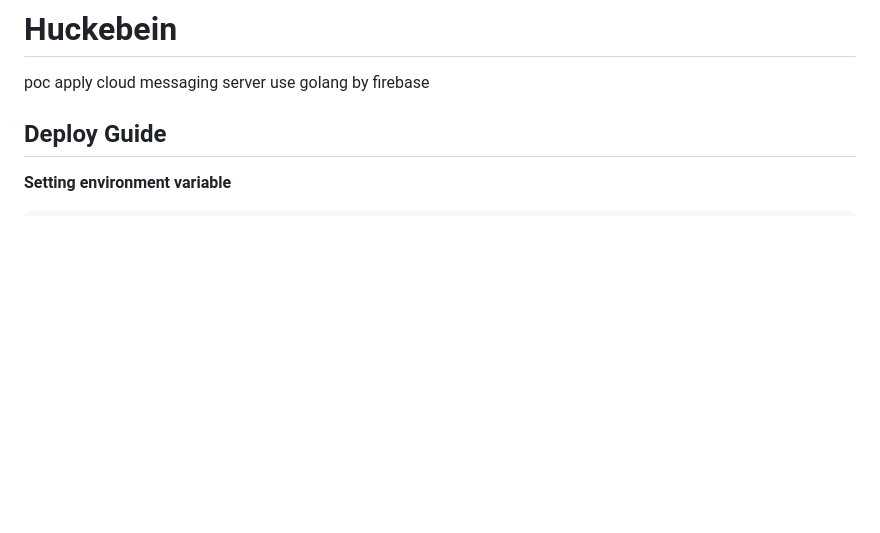
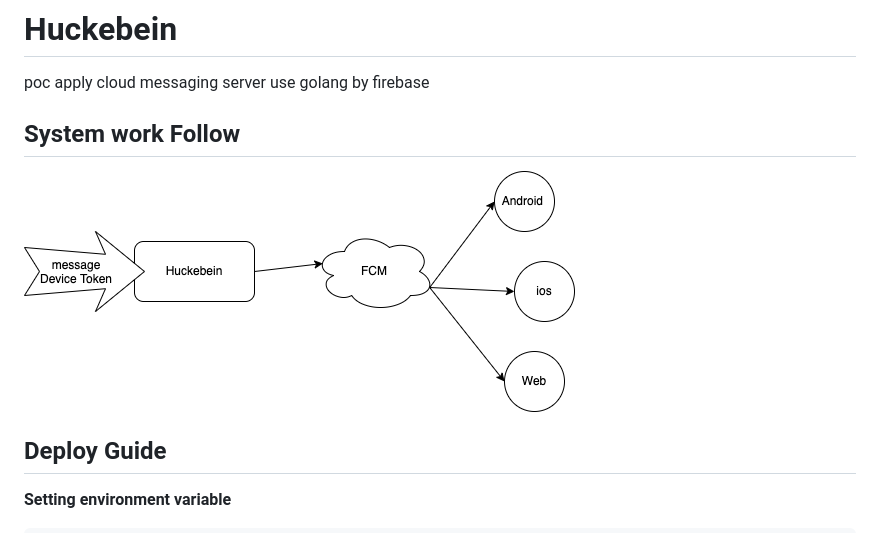
Before and after one commit to Nolions/huckebein, a Markdown page: README.md, the part around the change. Rendered like a GitHub page; pictures changed too: docs/system.png (added); blank space fills up the shorter version.

Commit message:
[revice] 系統工作流程圖

```diff
--- a/README.md
+++ b/README.md
@@ -1,6 +1,10 @@
 # Huckebein
 
 poc apply cloud messaging server use golang by firebase
+
+## System work Follow
+
+![Sequence Diagram](./docs/system.png)
 
 ## Deploy Guide
 
```
